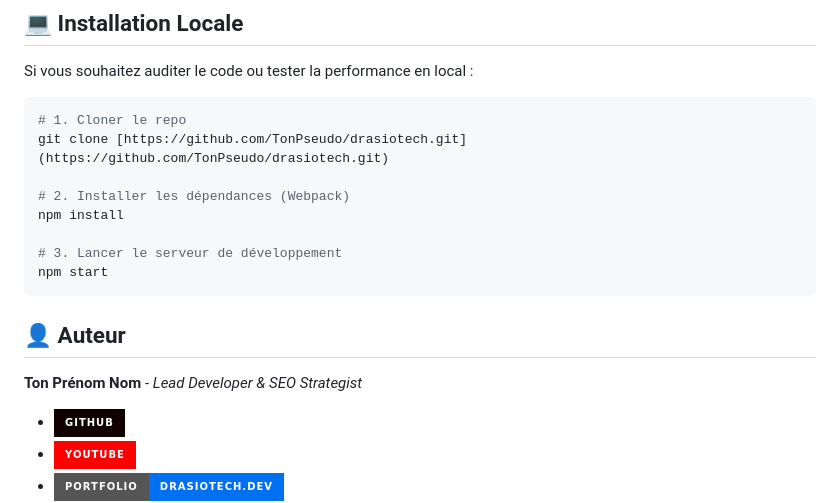
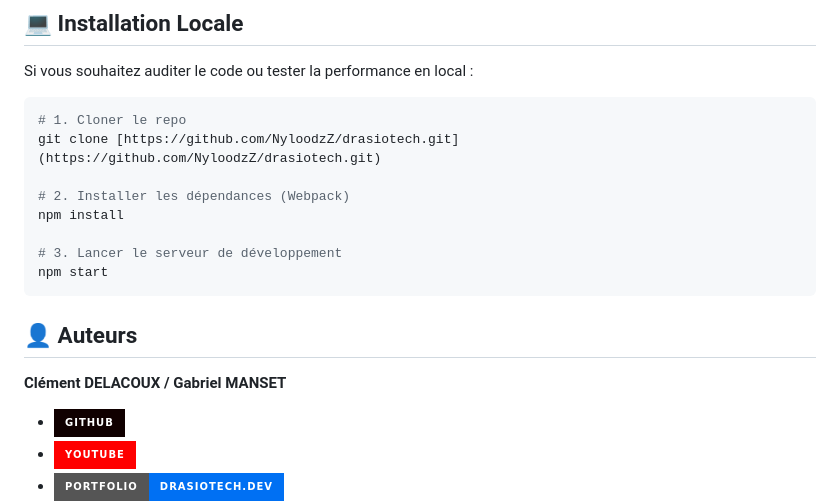
Before and after one commit to NyloodzZ/drasiotech, a Markdown page: README.md, the part around the change. Rendered like a GitHub page; badges without logos.

Commit message:
Quelques mofifications sur le README.md.

````diff
--- a/README.md
+++ b/README.md
@@ -73,7 +73,7 @@ Si vous souhaitez auditer le code ou tester la performance en local :
 
 ```bash
 # 1. Cloner le repo
-git clone [https://github.com/TonPseudo/drasiotech.git](https://github.com/TonPseudo/drasiotech.git)
+git clone [https://github.com/NyloodzZ/drasiotech.git](https://github.com/NyloodzZ/drasiotech.git)
 
 # 2. Installer les dépendances (Webpack)
 npm install
@@ -81,9 +81,9 @@ npm install
 # 3. Lancer le serveur de développement
 npm start
 ```
-## 👤 Auteur
+## 👤 Auteurs
 
-**Ton Prénom Nom** - *Lead Developer & SEO Strategist*
+**Clément DELACOUX / Gabriel MANSET**
 
 * [![GitHub](https://img.shields.io/badge/GitHub-100000?style=for-the-badge&logo=github&logoColor=white)](https://github.com/TonPseudo)
 * [![YouTube](https://img.shields.io/badge/YouTube-FF0000?style=for-the-badge&logo=youtube&logoColor=white)](https://www.youtube.com/@drasiotech_officiel)
````
